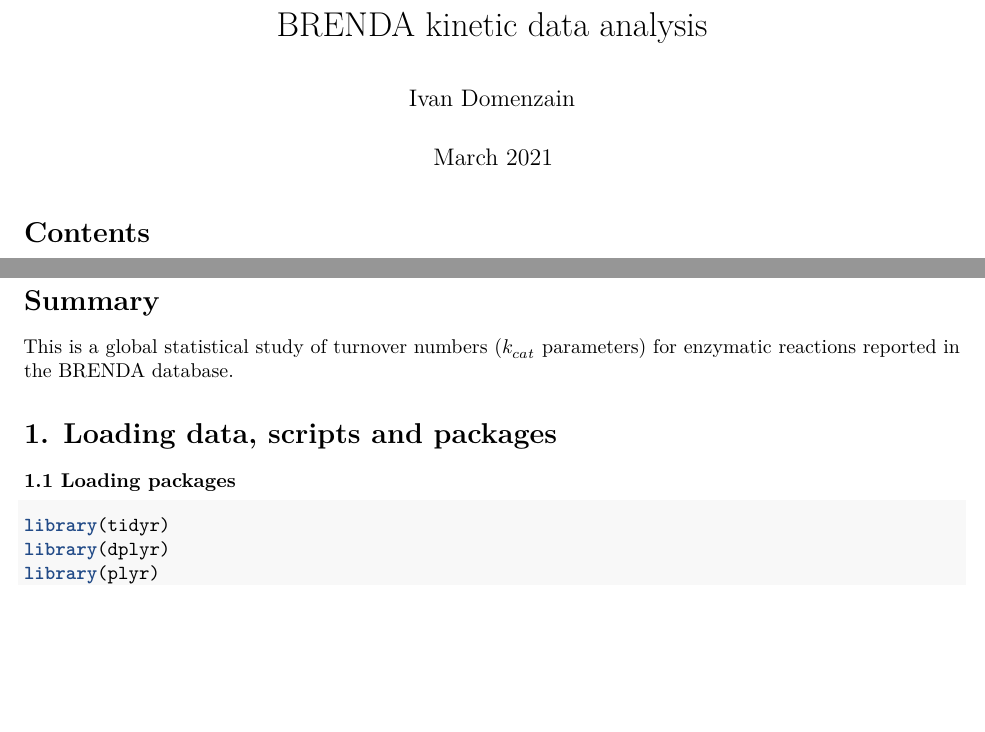
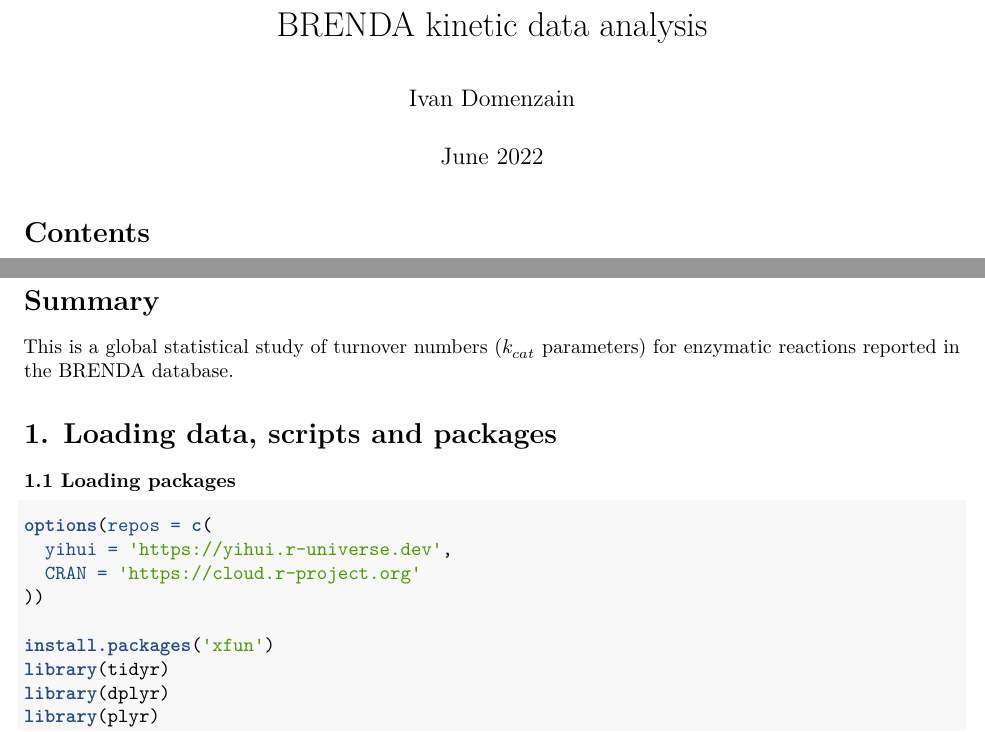
Before and after one commit to SysBioChalmers/Enzyme-parameters-analysis, an R Markdown document (code/Kcat_analysis.Rmd): two parts of pages 1 and 2 of 9, joined at a grey line, cut so that both start at the same text, the shorter picture padded with empty space. Rendered offline with R 4.5, knitr and Pandoc, then LaTeX, with nearby package versions; some code elsewhere in the file could not run offline.

Commit message:
fix: install missing package

````diff
--- a/code/Kcat_analysis.Rmd
+++ b/code/Kcat_analysis.Rmd
@@ -7,7 +7,7 @@ header-includes:
 - \renewcommand{\thetable}{S1.\arabic{table}}
 - \floatplacement{figure}{H}
 - \floatplacement{table}{H}
-date: "March 2021"
+date: "June 2022"
 output:
   pdf_document:
     fig_caption: yes
@@ -33,6 +33,12 @@ This is a global statistical study of turnover numbers ($k_{cat}$ parameters) fo
 
 ### 1.1 Loading packages
 ```{r warning = FALSE, message = FALSE, results = FALSE}
+options(repos = c(
+  yihui = 'https://yihui.r-universe.dev',
+  CRAN = 'https://cloud.r-project.org'
+))
+
+install.packages('xfun')
 library(tidyr)
 library(dplyr)
 library(plyr)
````
